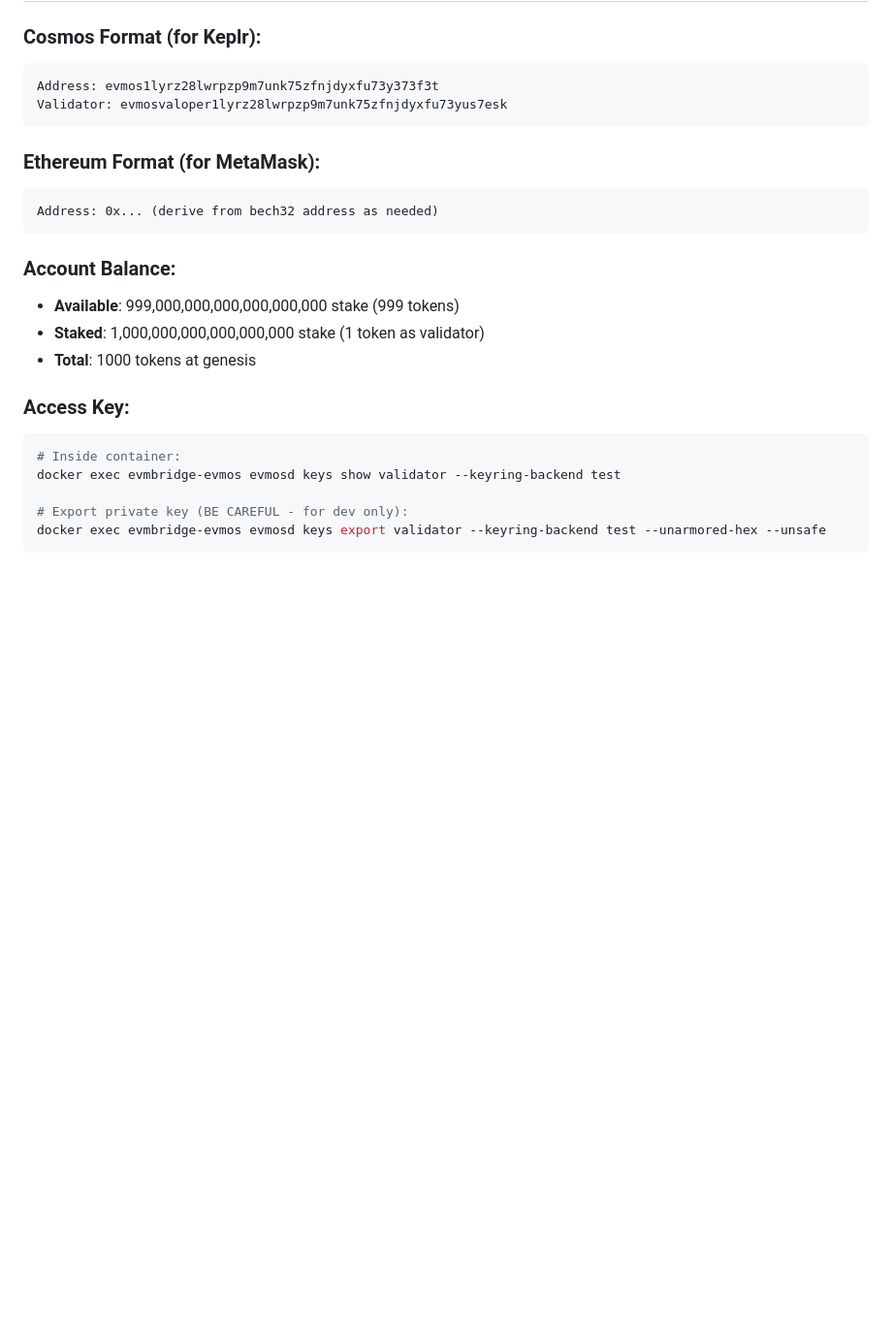
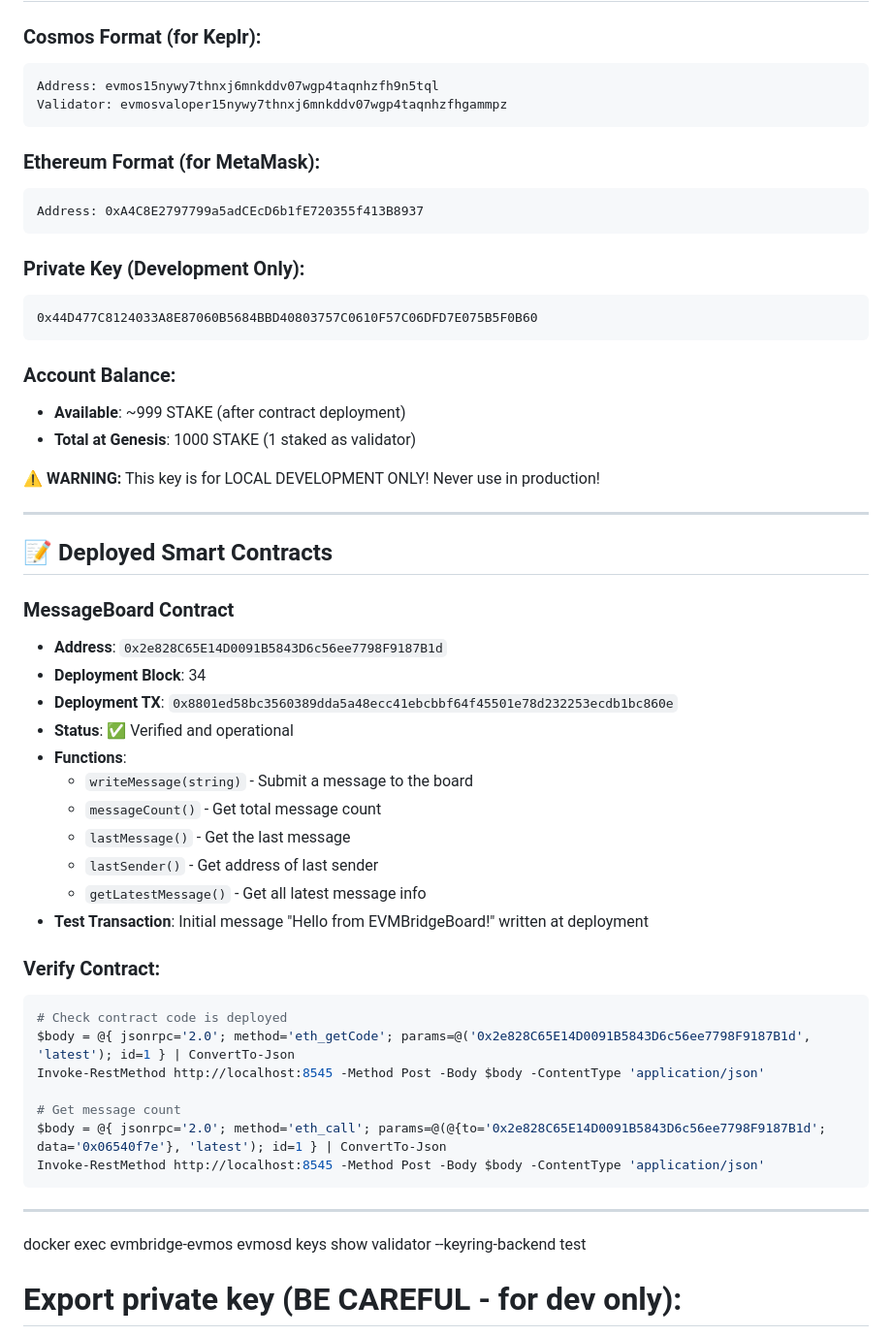
Before and after one commit to a-sami-rajpoot-1419/EVMBridgeBoard, a Markdown page: EVMOS_NODE_INFO.md, the part around the change. Shown at 97% size. Rendered like a GitHub page; blank space fills up the shorter version.

````diff
--- a/EVMOS_NODE_INFO.md
+++ b/EVMOS_NODE_INFO.md
@@ -31,23 +31,56 @@
 
 ### Cosmos Format (for Keplr):
 ```
-Address: evmos1lyrz28lwrpzp9m7unk75zfnjdyxfu73y373f3t
-Validator: evmosvaloper1lyrz28lwrpzp9m7unk75zfnjdyxfu73yus7esk
+Address: evmos15nywy7thnxj6mnkddv07wgp4taqnhzfh9n5tql
+Validator: evmosvaloper15nywy7thnxj6mnkddv07wgp4taqnhzfhgammpz
 ```
 
 ### Ethereum Format (for MetaMask):
 ```
-Address: 0x... (derive from bech32 address as needed)
+Address: 0xA4C8E2797799a5adCEcD6b1fE720355f413B8937
+```
+
+### Private Key (Development Only):
+```
+0x44D477C8124033A8E87060B5684BBD40803757C0610F57C06DFD7E075B5F0B60
 ```
 
 ### Account Balance:
-- **Available**: 999,000,000,000,000,000,000 stake (999 tokens)
-- **Staked**: 1,000,000,000,000,000,000 stake (1 token as validator)
-- **Total**: 1000 tokens at genesis
+- **Available**: ~999 STAKE (after contract deployment)
+- **Total at Genesis**: 1000 STAKE (1 staked as validator)
 
-### Access Key:
-```bash
-# Inside container:
+⚠️ **WARNING:** This key is for LOCAL DEVELOPMENT ONLY! Never use in production!
+
+---
+
+## 📝 Deployed Smart Contracts
+
+### MessageBoard Contract
+- **Address**: `0x2e828C65E14D0091B5843D6c56ee7798F9187B1d`
+- **Deployment Block**: 34
+- **Deployment TX**: `0x8801ed58bc3560389dda5a48ecc41ebcbbf64f45501e78d232253ecdb1bc860e`
+- **Status**: ✅ Verified and operational
+- **Functions**:
+  - `writeMessage(string)` - Submit a message to the board
+  - `messageCount()` - Get total message count
+  - `lastMessage()` - Get the last message
+  - `lastSender()` - Get address of last sender
+  - `getLatestMessage()` - Get all latest message info
+- **Test Transaction**: Initial message "Hello from EVMBridgeBoard!" written at deployment
+
+### Verify Contract:
+```powershell
+# Check contract code is deployed
+$body = @{ jsonrpc='2.0'; method='eth_getCode'; params=@('0x2e828C65E14D0091B5843D6c56ee7798F9187B1d', 'latest'); id=1 } | ConvertTo-Json
+Invoke-RestMethod http://localhost:8545 -Method Post -Body $body -ContentType 'application/json'
+
+# Get message count
+$body = @{ jsonrpc='2.0'; method='eth_call'; params=@(@{to='0x2e828C65E14D0091B5843D6c56ee7798F9187B1d'; data='0x06540f7e'}, 'latest'); id=1 } | ConvertTo-Json
+Invoke-RestMethod http://localhost:8545 -Method Post -Body $body -ContentType 'application/json'
+```
+
+---
+
 docker exec evmbridge-evmos evmosd keys show validator --keyring-backend test
 
 # Export private key (BE CAREFUL - for dev only):
````
Also changed, not shown: DEPLOYMENT.md (added, +360 -0 lines).
